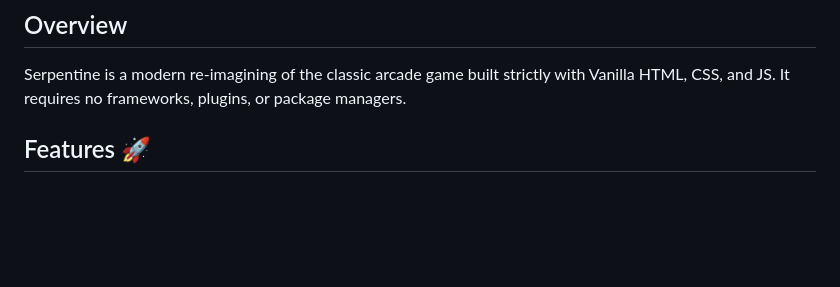
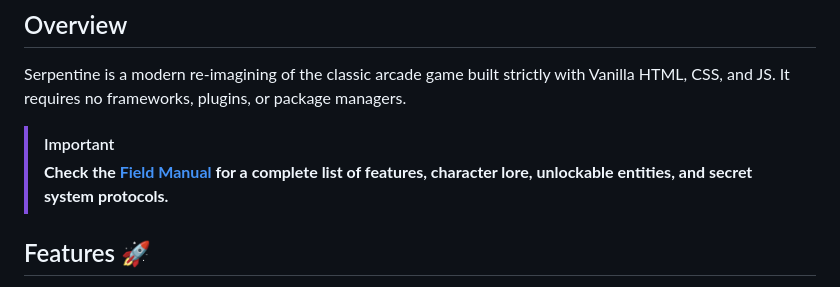
Before and after one commit to MetamorphicLabsAI/Serpentine, a Markdown page: README.md, the part around the change. GitHub-like rendering; blank space fills up the shorter version.

Commit message:
Initialize Serpentine Field Manual and link in README

```diff
--- a/README.md
+++ b/README.md
@@ -4,6 +4,9 @@ A highly stylized, neon outrun/cyberpunk-themed Snake Game.
 
 ## Overview
 Serpentine is a modern re-imagining of the classic arcade game built strictly with Vanilla HTML, CSS, and JS. It requires no frameworks, plugins, or package managers.
+
+> [!IMPORTANT]
+> **Check the [Field Manual](FIELD_MANUAL.md) for a complete list of features, character lore, unlockable entities, and secret system protocols.**
 
 ## Features 🚀
 * 🎵 **Procedural Synthwave Synth**: A complete 38.4-second looping background track composed mathematically using the browser's native Web Audio API. Zero external MP3 downloads required! Includes driving basslines, arpeggiated synth melodies, kicks, and snares.
```
Also changed, not shown: FIELD_MANUAL.md (added, +130 -0 lines).
